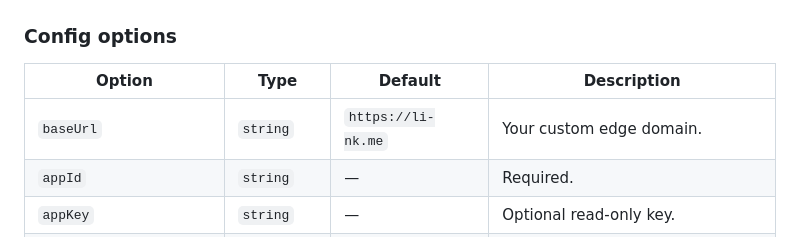
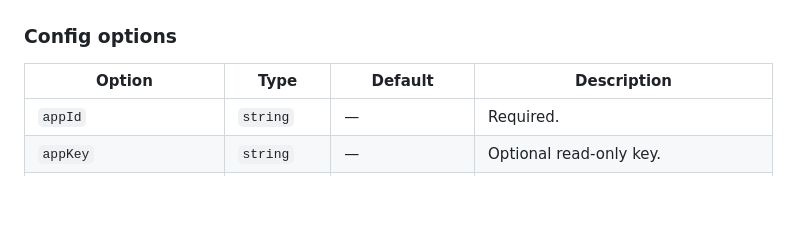
Before and after one commit to r-dev-limited/li-nk.me-web-sdk, a Markdown page: README.md, the part around the change. GitHub-like rendering; blank space fills up the shorter version.

Commit message:
docs: remove baseUrl from public docs
Made-with: Cursor

```diff
--- a/README.md
+++ b/README.md
@@ -47,7 +47,6 @@ if (initial?.path) {
 
 | Option | Type | Default | Description |
 | --- | --- | --- | --- |
-| `baseUrl` | `string` | `https://li-nk.me` | Your custom edge domain. |
 | `appId` | `string` | — | Required. |
 | `appKey` | `string` | — | Optional read-only key. |
 | `fetch` | `FetchLike` | — | Custom `fetch` for SSR. |
```
